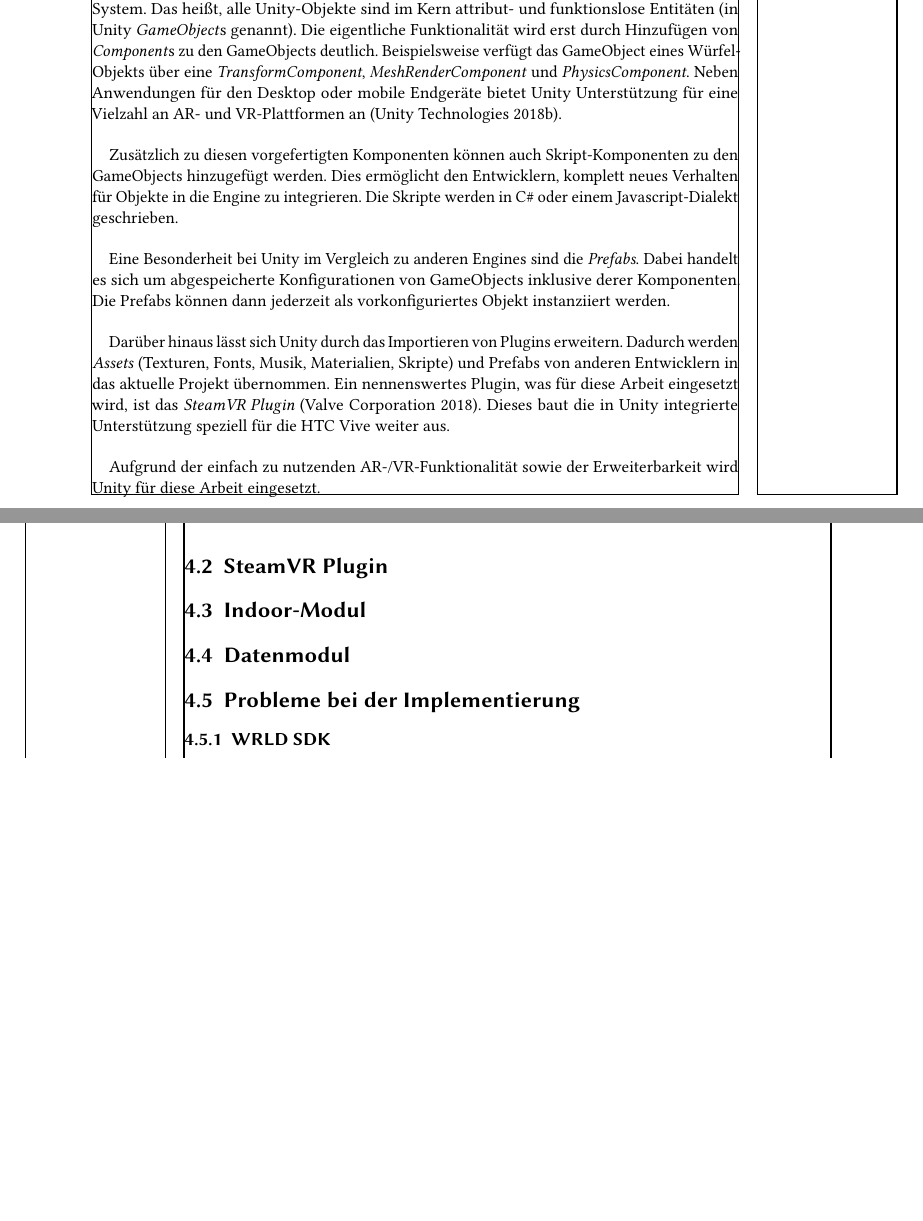
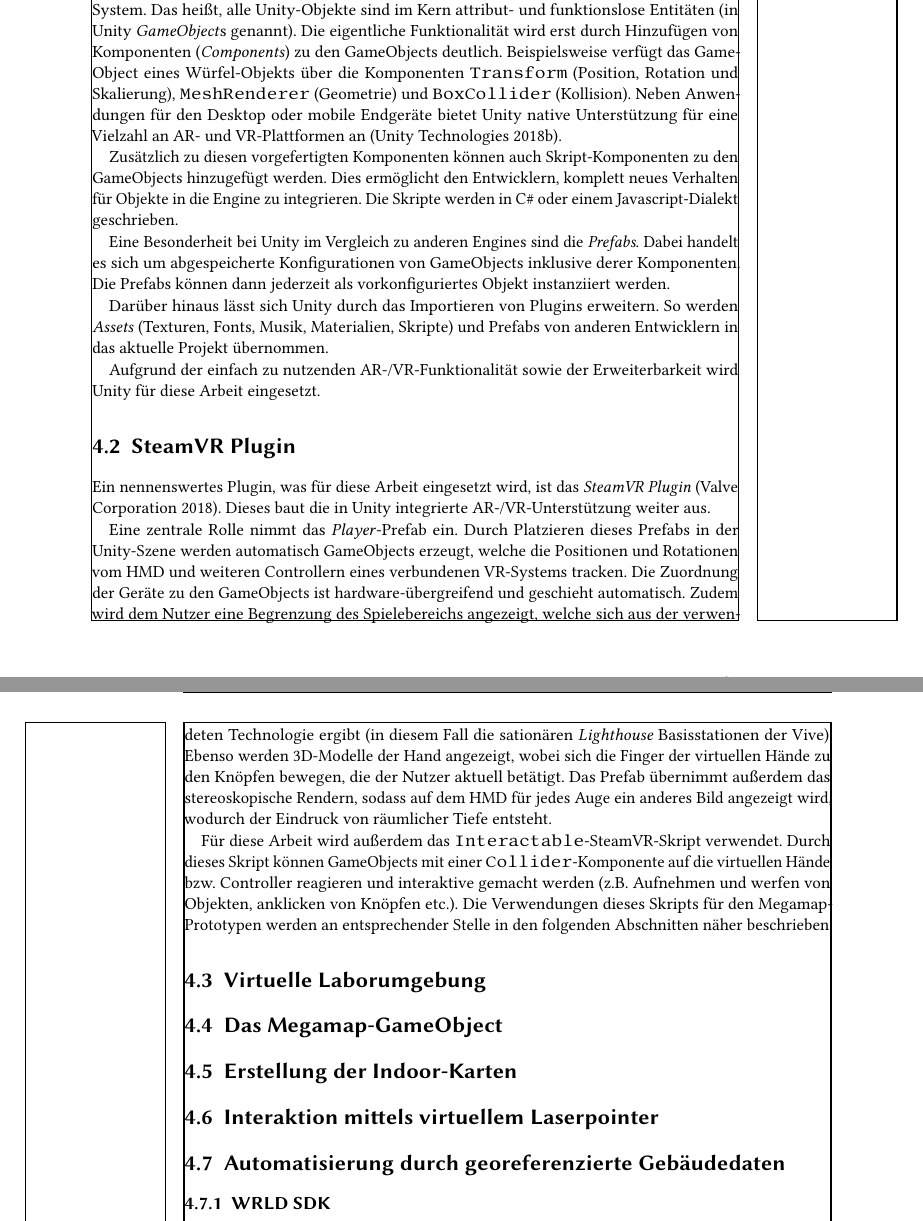
Before and after one commit to Mowalle/master-thesis, a LaTeX thesis (thesis/morawe_ralf_masterthesis.tex, which reads thesis/implementation.tex): two parts of pages 27 and 28 of 47 before the commit and two parts of pages 27 and 28 of 49 after it, joined at a grey line, cut so that both start at the same text, the shorter picture padded with empty space. Compiled offline with pdfLaTeX.

Commit message:
New structure for implementation and more text for SteamVR plugin

```diff
--- a/thesis/implementation.tex
+++ b/thesis/implementation.tex
@@ -12,9 +12,9 @@ Jede Szene besitzt einen eigenen Szenengraph.
 Dieser Graph verwaltet alle Objekte einer Szene.
 Unity verwendet ein Entitäten-Komponenten-System.
 Das heißt, alle Unity-Objekte sind im Kern attribut- und funktionslose Entitäten (in Unity \emph{GameObject}s genannt).
-Die eigentliche Funktionalität wird erst durch Hinzufügen von \emph{Component}s zu den GameObjects deutlich.
-Beispielsweise verfügt das GameObject eines Würfel-Objekts über eine \emph{TransformComponent}, \emph{MeshRenderComponent} und \emph{PhysicsComponent}.
-Neben Anwendungen für den Desktop oder mobile Endgeräte bietet Unity Unterstützung für eine Vielzahl an AR- und VR-Plattformen an \parencite{UnityTechnologies2018b}.
+Die eigentliche Funktionalität wird erst durch Hinzufügen von Komponenten (\emph{Components}) zu den GameObjects deutlich.
+Beispielsweise verfügt das GameObject eines Würfel-Objekts über die Komponenten \texttt{Transform} (Position, Rotation und Skalierung), \texttt{MeshRenderer} (Geometrie) und \texttt{BoxCollider} (Kollision).
+Neben Anwendungen für den Desktop oder mobile Endgeräte bietet Unity native Unterstützung für eine Vielzahl an AR- und VR-Plattformen an \parencite{UnityTechnologies2018b}.
 
 Zusätzlich zu diesen vorgefertigten Komponenten können auch Skript-Komponenten zu den GameObjects hinzugefügt werden.
 Dies ermöglicht den Entwicklern, komplett neues Verhalten für Objekte in die Engine zu integrieren.
@@ -25,20 +25,34 @@ Dabei handelt es sich um abgespeicherte Konfigurationen von GameObjects inklusiv
 Die Prefabs können dann jederzeit als vorkonfiguriertes Objekt instanziiert werden.
 
 Darüber hinaus lässt sich Unity durch das Importieren von Plugins erweitern.
-Dadurch werden \emph{Assets} (Texturen, Fonts, Musik, Materialien, Skripte) und Prefabs von anderen Entwicklern in das aktuelle Projekt übernommen.
-Ein nennenswertes Plugin, was für diese Arbeit eingesetzt wird, ist das \emph{SteamVR Plugin} \autocite{ValveCorporation2018}.
-Dieses baut die in Unity integrierte Unterstützung speziell für die HTC Vive weiter aus.
+So werden \emph{Assets} (Texturen, Fonts, Musik, Materialien, Skripte) und Prefabs von anderen Entwicklern in das aktuelle Projekt übernommen.
 
 Aufgrund der einfach zu nutzenden AR-/VR-Funktionalität sowie der Erweiterbarkeit wird Unity für diese Arbeit eingesetzt.
 
 \section{SteamVR Plugin}
+Ein nennenswertes Plugin, was für diese Arbeit eingesetzt wird, ist das \emph{SteamVR Plugin} \autocite{ValveCorporation2018}.
+Dieses baut die in Unity integrierte AR-/VR-Unterstützung weiter aus.
 
-\section{Indoor-Modul} % TODO: Diesen Titel anpassen.
+Eine zentrale Rolle nimmt das \emph{Player}-Prefab ein.
+Durch Platzieren dieses Prefabs in der Unity-Szene werden automatisch GameObjects erzeugt, welche die Positionen und Rotationen vom HMD und weiteren Controllern eines verbundenen VR-Systems tracken.
+Die Zuordnung der Geräte zu den GameObjects ist hardware-übergreifend und geschieht automatisch.
+Zudem wird dem Nutzer eine Begrenzung des Spielebereichs angezeigt, welche sich aus der verwendeten Technologie ergibt (in diesem Fall die sationären \emph{Lighthouse} Basisstationen der Vive).
+Ebenso werden 3D-Modelle der Hand angezeigt, wobei sich die Finger der virtuellen Hände zu den Knöpfen bewegen, die der Nutzer aktuell betätigt.
+Das Prefab übernimmt außerdem das stereoskopische Rendern, sodass auf dem HMD für jedes Auge ein anderes Bild angezeigt wird, wodurch der Eindruck von räumlicher Tiefe entsteht.
 
-\section{Datenmodul} % TODO: Diesen Titel anpassen.
+Für diese Arbeit wird außerdem das \texttt{Interactable}-SteamVR-Skript verwendet.
+Durch dieses Skript können GameObjects mit einer \texttt{Collider}-Komponente auf die virtuellen Hände bzw. Controller reagieren und interaktive gemacht werden (z.B. Aufnehmen und werfen von Objekten, anklicken von Knöpfen etc.).
+Die Verwendungen dieses Skripts für den Megamap-Prototypen werden an entsprechender Stelle in den folgenden Abschnitten näher beschrieben.
 
-\section{Probleme bei der Implementierung}
-% TODO: Einleitungstext für Probleme hinzufügen.
+\section{Virtuelle Laborumgebung}
+
+\section{Das Megamap-GameObject}
+
+\section{Erstellung der Indoor-Karten}
+
+\section{Interaktion mittels virtuellem Laserpointer}
+
+\section{Automatisierung durch georeferenzierte Gebäudedaten}
 
 \subsection{WRLD SDK}
 
```
